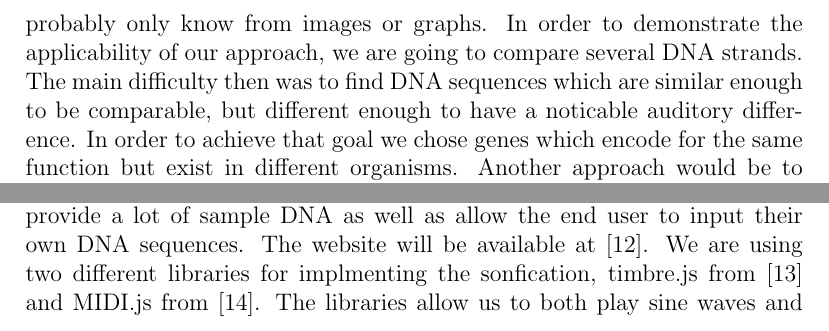
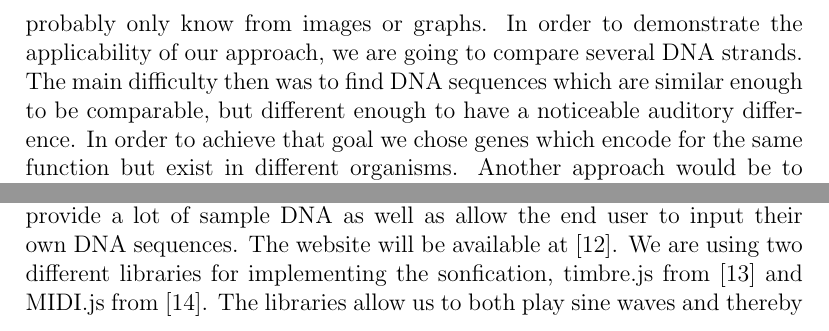
Before and after one commit to kpj/LetTheDataSpeak, a LaTeX document (src/proposal.tex): two parts of page 2 of 4, joined at a grey line, cut so that both start at the same text. Compiled offline with pdfLaTeX.

Commit message:
Fixed some typos

```diff
--- a/src/proposal.tex
+++ b/src/proposal.tex
@@ -18,7 +18,7 @@
 
 One of the most obvious reasons to use different representations of DNA is to compare it. Ranging from graphical devices like codon atlas or chromatograms, over more data centered possibilities like simple tables, they offer a wide variety of learning and perceiving the structure of DNA through many different senses.
 However, we think that one promising opportunity has been wantonly neglected, namely the way of sonification. In our opinion this offers a whole new spectrum of interaction and understanding of the DNA you probably only know from images or graphs.
-In order to demonstrate the applicability of our approach, we are going to compare several DNA strands. The main difficulty then was to find DNA sequences which are similar enough to be comparable, but different enough to have a noticable auditory difference.
+In order to demonstrate the applicability of our approach, we are going to compare several DNA strands. The main difficulty then was to find DNA sequences which are similar enough to be comparable, but different enough to have a noticeable auditory difference.
 In order to achieve that goal we chose genes which encode for the same function but exist in different organisms. Another approach would be to compare mutated and healthy genes and thus deduce their possible severity. Hereby we hope to observe a general similarity of the compared strands, but with significant differences in distinct positions, which will then lead to a new auditory result.
 
 \section{Purpose}
@@ -29,7 +29,7 @@ Now further imagine you could listen to music while you work. Then, suddenly the
 
 \section{Methods}
 
-The required features will be using JavaScript HTML and CSS. We are going to create a website where can interact with the sonified DNA. We will provide a lot of sample DNA as well as allow the end user to input their own DNA sequences. The website will be available at [12]. We are using two different libraries for implmenting the sonfication, timbre.js from [13] and MIDI.js from [14]. The libraries allow us to both play sine waves and thereby construct all kinds of sound manually as well as to play notes on different instruments directly.
+The required features will be using JavaScript HTML and CSS. We are going to create a website where can interact with the sonified DNA. We will provide a lot of sample DNA as well as allow the end user to input their own DNA sequences. The website will be available at [12]. We are using two different libraries for implementing the sonfication, timbre.js from [13] and MIDI.js from [14]. The libraries allow us to both play sine waves and thereby construct all kinds of sound manually as well as to play notes on different instruments directly.
 
 On the website there will be different modes to sonify DNA. One mode is to group the DNA into triplets and then assign a note to each triplet. Another mode is to play DNA on a per-base basis, i. e. assign each "letter" in the input string a note and then play that. Apart from having different modes, it will also be possible to "play" DNA using different instruments such as piano, xylophone, violin and trumpet. When playing DNA it is also possible to play different DNA at the same time. When using different instruments for different DNA, it will be possible to easily compare DNA by hearing if the instruments play in sync.
 
```
